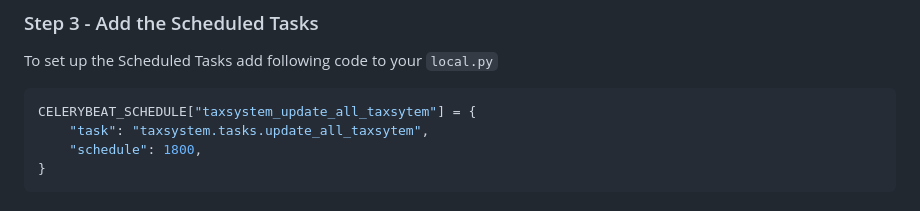
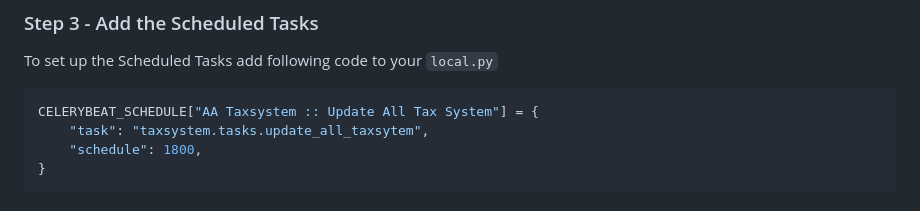
Before and after one commit to Geuthur/aa-taxsystem, a Markdown page: README.md, the part around the change. GitHub-like rendering.

Commit message:
[CHANGE] update task name in Celery beat schedule for clarity

````diff
--- a/README.md
+++ b/README.md
@@ -110,7 +110,7 @@ Configure your Alliance Auth settings (`local.py`) as follows:
 To set up the Scheduled Tasks add following code to your `local.py`
 
 ```python
-CELERYBEAT_SCHEDULE["taxsystem_update_all_taxsytem"] = {
+CELERYBEAT_SCHEDULE["AA Taxsystem :: Update All Tax System"] = {
     "task": "taxsystem.tasks.update_all_taxsytem",
     "schedule": 1800,
 }
````
